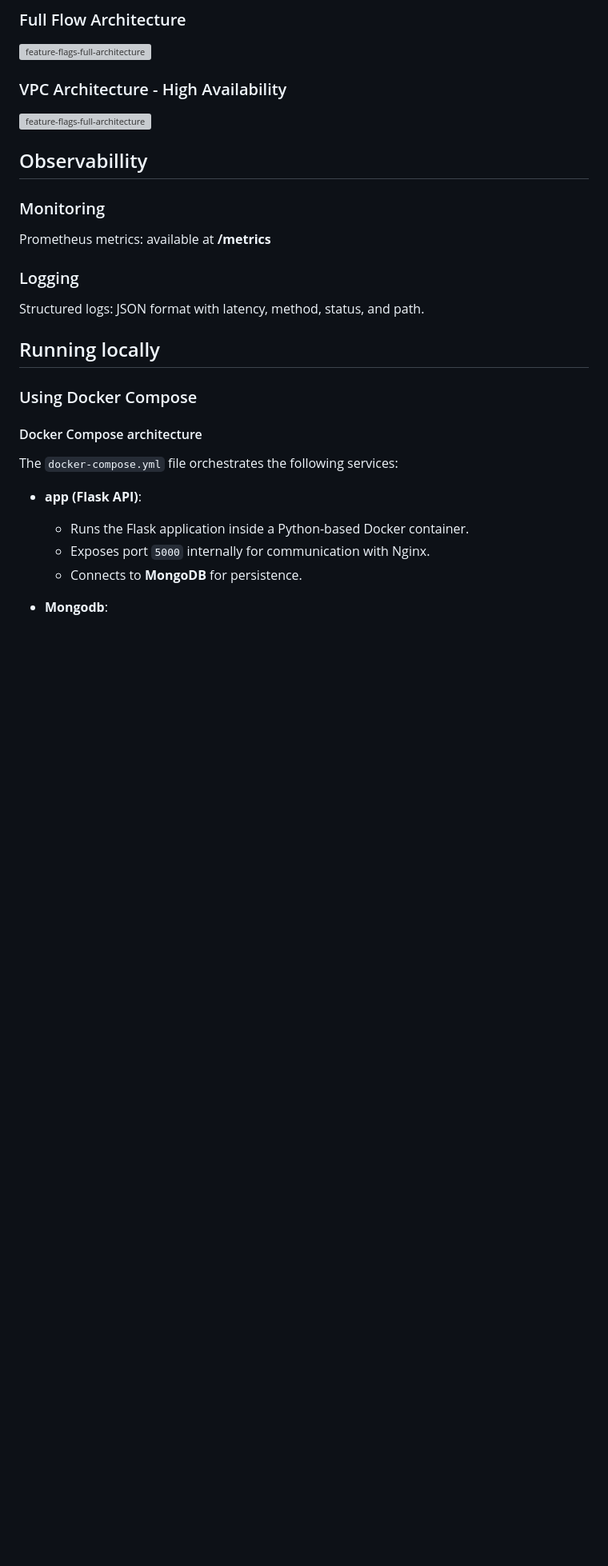
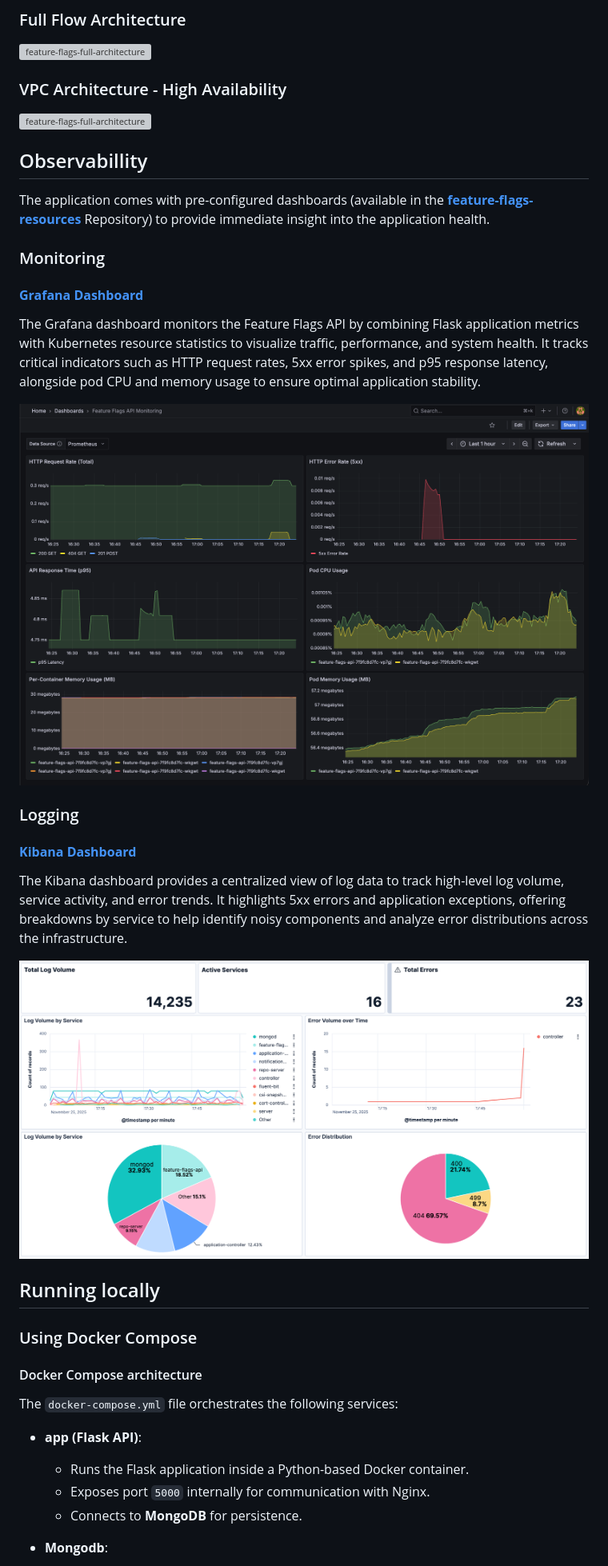
Before and after one commit to shaarron/feature-flags-app, a Markdown page: README.md, the part around the change printed below. Shown: that part at 80% size. Drawn GitHub-style; pictures changed too: grafana-dashboard-demo.png (added), kibana-dashboard-demo.png (added); blank space fills up the shorter version; grey boxes are pictures that could not be loaded.

Commit message:
readme updated, removal of redundant secrets and vars...

```diff
--- a/README.md
+++ b/README.md
@@ -114,11 +114,30 @@ Or create it manually - for more details on setting up AWS OIDC with GitHub Acti
 
 
 ## Observabillity
+
+The application comes with pre-configured dashboards (available in the [**feature-flags-resources**](https://github.com/shaarron/feature-flags-resources) Repository) to provide immediate insight into the application health.
+
 ### Monitoring
 
-Prometheus metrics: available at **/metrics**
+
+#### [**Grafana Dashboard**](https://github.com/shaarron/feature-flags-resources?tab=readme-ov-file#grafana-dashboard-feature-flags-api-monitoring)
+
+The Grafana dashboard monitors the Feature Flags API by combining Flask application metrics with Kubernetes resource statistics to visualize traffic, performance, and system health. It tracks critical indicators such as HTTP request rates, 5xx error spikes, and p95 response latency, alongside pod CPU and memory usage to ensure optimal application stability.
+
+  <img src="grafana-dashboard-demo.png" alt="grafana-dashboard-demo" width=900>
+
 ### Logging
-Structured logs: JSON format with latency, method, status, and path.
+
+
+#### [**Kibana Dashboard**](https://github.com/shaarron/feature-flags-resources?tab=readme-ov-file#kibana-dashboard-feature-flags-dashboard)
+
+ The Kibana dashboard provides a centralized view of log data to track high-level log volume, service activity, and error trends. It highlights 5xx errors and application exceptions, offering breakdowns by service to help identify noisy components and analyze error distributions across the infrastructure.
+
+
+  <img src="kibana-dashboard-demo.png" alt="kibana-dashboard-demo" width=900>
+
+
+
 
 ## Running locally
 
```
Also changed, not shown: other parts of README.md (+2 -2 lines), 2 other files.
